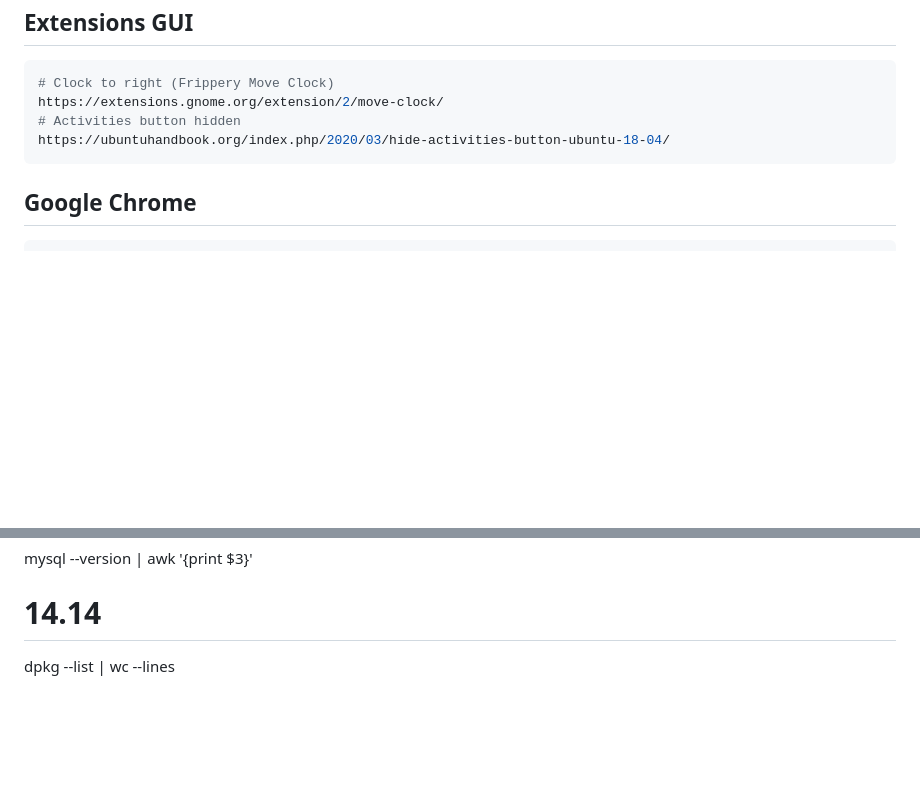
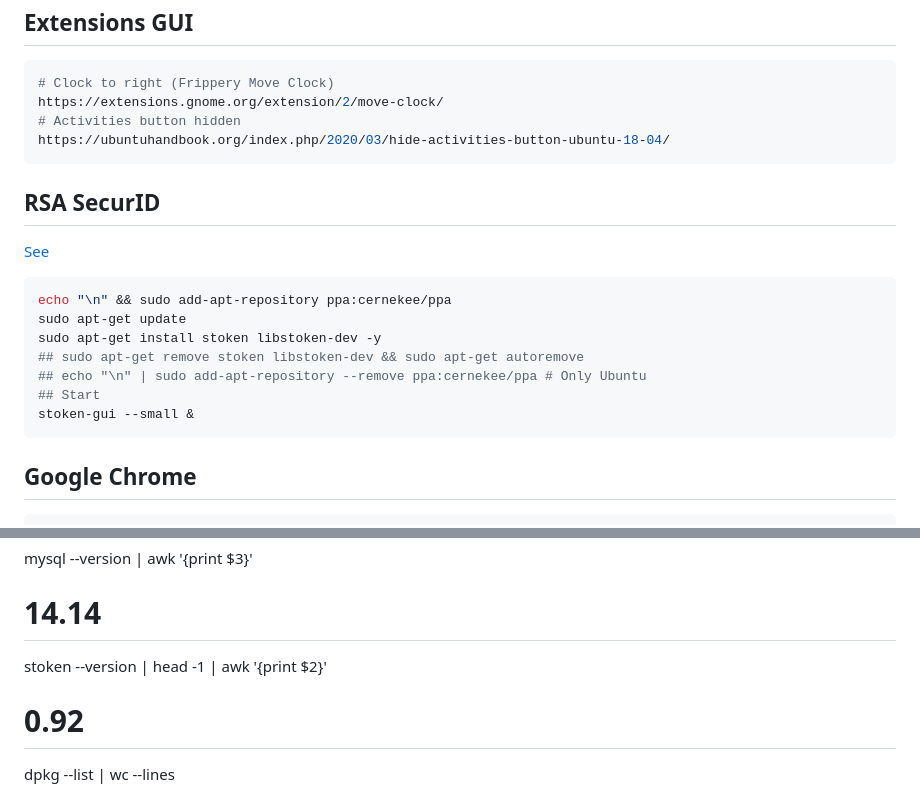
Before and after one commit to freddiegar/services, a Markdown page: wiki/INSTALLOS.md, 2 parts joined by grey strips. Rendered like a GitHub page; blank space fills up the shorter version.

Commit message:
Updated INSTALLOS: add stoken for RSA SecurID

````diff
--- a/wiki/INSTALLOS.md
+++ b/wiki/INSTALLOS.md
@@ -1047,6 +1047,20 @@ https://extensions.gnome.org/extension/2/move-clock/
 https://ubuntuhandbook.org/index.php/2020/03/hide-activities-button-ubuntu-18-04/
 ```
 
+## RSA SecurID
+
+[See](https://sourceforge.net/p/stoken/wiki/Home/)
+
+```bash
+echo "\n" && sudo add-apt-repository ppa:cernekee/ppa
+sudo apt-get update
+sudo apt-get install stoken libstoken-dev -y
+## sudo apt-get remove stoken libstoken-dev && sudo apt-get autoremove
+## echo "\n" | sudo add-apt-repository --remove ppa:cernekee/ppa # Only Ubuntu
+## Start
+stoken-gui --small &
+```
+
 ## Google Chrome
 
 ```bash
@@ -1235,5 +1249,7 @@ node --version
 # v16.19.0
 mysql --version | awk '{print $3}'
 # 14.14
+stoken --version | head -1 | awk '{print $2}'
+# 0.92
 dpkg --list | wc --lines
 # 2226
````
